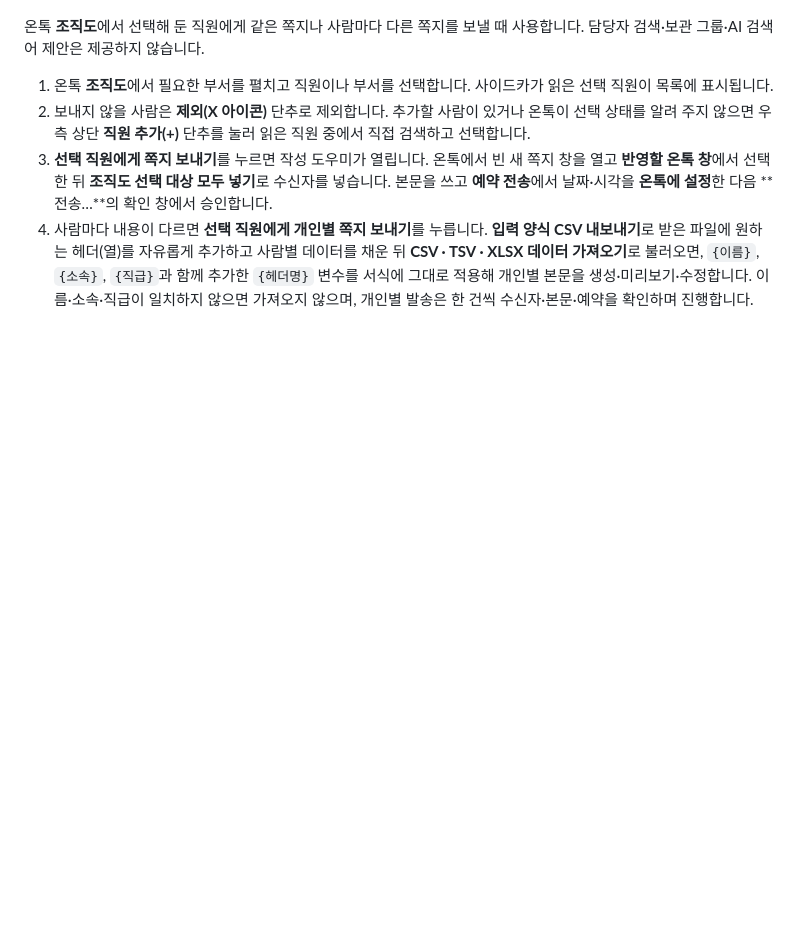
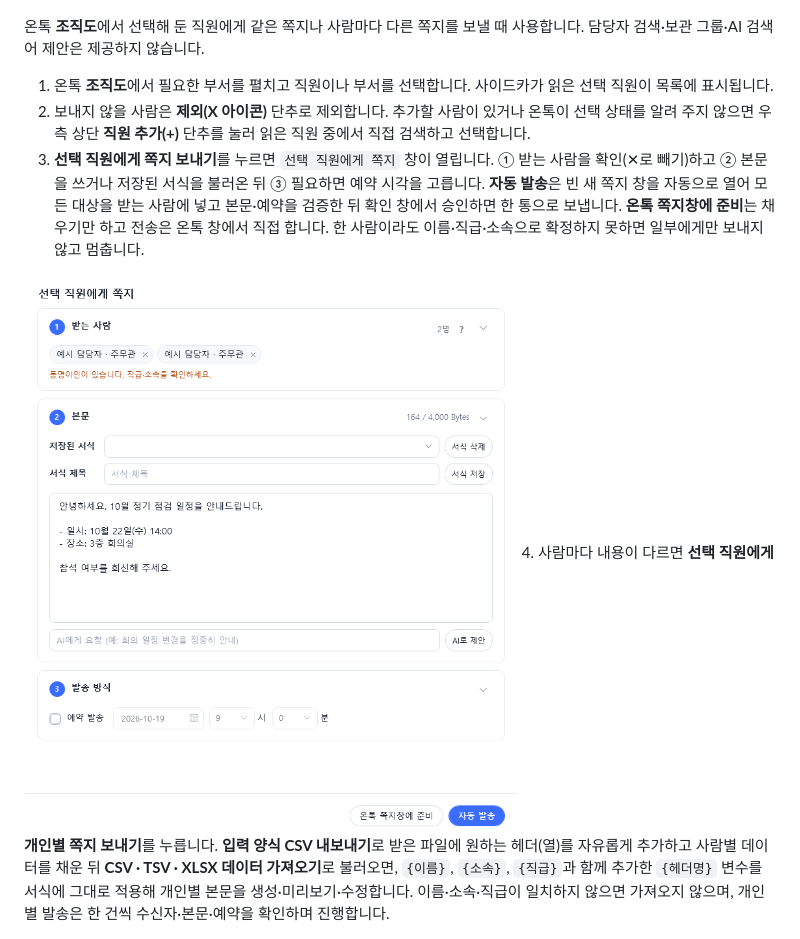
Before and after one commit to Ubermensch216/onTalk.sAIde, a Markdown page: README.md, the part around the change. Rendered like a GitHub page; pictures changed too: docs/images/group-note.png (added); blank space fills up the shorter version.

```diff
--- a/README.md
+++ b/README.md
@@ -96,7 +96,9 @@ ZIP의 **전체 압축을 풀고** 안의 `OnTalk.sAIde.exe`를 실행합니다.
 
 1. 온톡 **조직도**에서 필요한 부서를 펼치고 직원이나 부서를 선택합니다. 사이드카가 읽은 선택 직원이 목록에 표시됩니다.
 2. 보내지 않을 사람은 **제외(X 아이콘)** 단추로 제외합니다. 추가할 사람이 있거나 온톡이 선택 상태를 알려 주지 않으면 우측 상단 **직원 추가(+)** 단추를 눌러 읽은 직원 중에서 직접 검색하고 선택합니다.
-3. **선택 직원에게 쪽지 보내기**를 누르면 작성 도우미가 열립니다. 온톡에서 빈 새 쪽지 창을 열고 **반영할 온톡 창**에서 선택한 뒤 **조직도 선택 대상 모두 넣기**로 수신자를 넣습니다. 본문을 쓰고 **예약 전송**에서 날짜·시각을 **온톡에 설정**한 다음 **전송…**의 확인 창에서 승인합니다.
+3. **선택 직원에게 쪽지 보내기**를 누르면 `선택 직원에게 쪽지` 창이 열립니다. ① 받는 사람을 확인(✕로 빼기)하고 ② 본문을 쓰거나 저장된 서식을 불러온 뒤 ③ 필요하면 예약 시각을 고릅니다. **자동 발송**은 빈 새 쪽지 창을 자동으로 열어 모든 대상을 받는 사람에 넣고 본문·예약을 검증한 뒤 확인 창에서 승인하면 한 통으로 보냅니다. **온톡 쪽지창에 준비**는 채우기만 하고 전송은 온톡 창에서 직접 합니다. 한 사람이라도 이름·직급·소속으로 확정하지 못하면 일부에게만 보내지 않고 멈춥니다.
+
+![선택 직원에게 쪽지 합성 예시](docs/images/group-note.png)
 4. 사람마다 내용이 다르면 **선택 직원에게 개인별 쪽지 보내기**를 누릅니다. **입력 양식 CSV 내보내기**로 받은 파일에 원하는 헤더(열)를 자유롭게 추가하고 사람별 데이터를 채운 뒤 **CSV · TSV · XLSX 데이터 가져오기**로 불러오면, `{이름}`, `{소속}`, `{직급}`과 함께 추가한 `{헤더명}` 변수를 서식에 그대로 적용해 개인별 본문을 생성·미리보기·수정합니다. 이름·소속·직급이 일치하지 않으면 가져오지 않으며, 개인별 발송은 한 건씩 수신자·본문·예약을 확인하며 진행합니다.
 
 ![개인별 쪽지 작성과 미리보기 합성 예시](docs/images/personalized-notes.png)
```
Also changed, not shown: docs/manual-images.md (+2 -1 lines), docs/organization-personalized-notes.md (+6 -2 lines), 16 other files.
